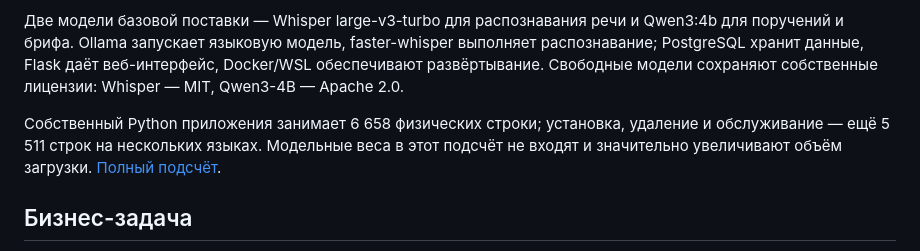
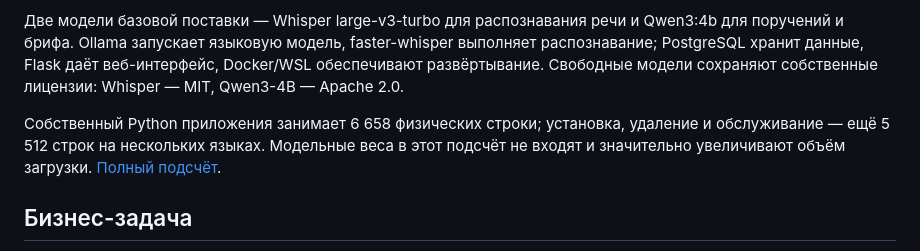
Before and after one commit to wlfyalex-afk/shtab-ai-install, a Markdown page: PROJECT.md, the part around the change. Rendered like a GitHub page.

```diff
--- a/PROJECT.md
+++ b/PROJECT.md
@@ -11,7 +11,7 @@ wlfy рассматривает этот опыт как свидетельст
 
 Две модели базовой поставки — Whisper large-v3-turbo для распознавания речи и Qwen3:4b для поручений и брифа. Ollama запускает языковую модель, faster-whisper выполняет распознавание; PostgreSQL хранит данные, Flask даёт веб-интерфейс, Docker/WSL обеспечивают развёртывание. Свободные модели сохраняют собственные лицензии: Whisper — MIT, Qwen3-4B — Apache 2.0.
 
-Собственный Python приложения занимает 6 658 физических строки; установка, удаление и обслуживание — ещё 5 511 строк на нескольких языках. Модельные веса в этот подсчёт не входят и значительно увеличивают объём загрузки. [Полный подсчёт](CODE_STATS.md).
+Собственный Python приложения занимает 6 658 физических строки; установка, удаление и обслуживание — ещё 5 512 строк на нескольких языках. Модельные веса в этот подсчёт не входят и значительно увеличивают объём загрузки. [Полный подсчёт](CODE_STATS.md).
 
 
 ## Бизнес-задача
```
Also changed, not shown: ROADMAP_REVIEW.md (+1 -1 lines).
